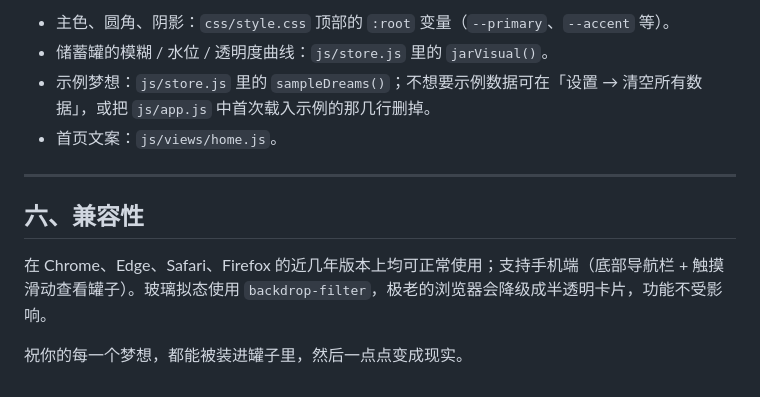
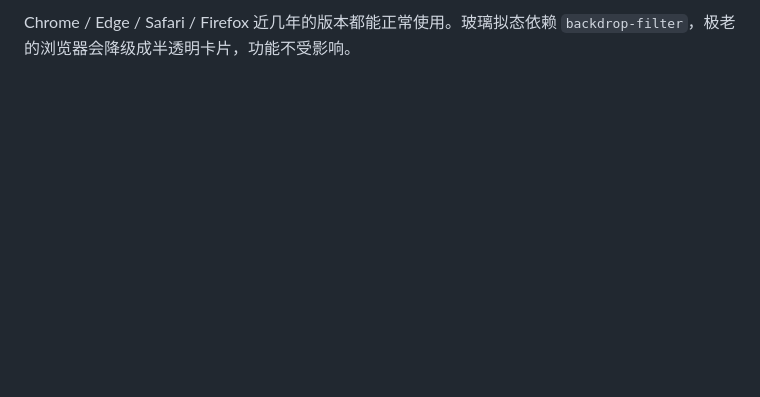
Before and after one commit to vbaph/dream_jar, a Markdown page: README.md, the part around one of its changes. Rendered like a GitHub page; blank space fills up the shorter version.

```diff
--- a/README.md
+++ b/README.md
@@ -118,13 +98,2 @@ dream-jar/
 
-- 主色、圆角、阴影：`css/style.css` 顶部的 `:root` 变量（`--primary`、`--accent` 等）。
-- 储蓄罐的模糊 / 水位 / 透明度曲线：`js/store.js` 里的 `jarVisual()`。
-- 示例梦想：`js/store.js` 里的 `sampleDreams()`；不想要示例数据可在「设置 → 清空所有数据」，或把 `js/app.js` 中首次载入示例的那几行删掉。
-- 首页文案：`js/views/home.js`。
-
----
-
-## 六、兼容性
-
-在 Chrome、Edge、Safari、Firefox 的近几年版本上均可正常使用；支持手机端（底部导航栏 + 触摸滑动查看罐子）。玻璃拟态使用 `backdrop-filter`，极老的浏览器会降级成半透明卡片，功能不受影响。
-
-祝你的每一个梦想，都能被装进罐子里，然后一点点变成现实。
+Chrome / Edge / Safari / Firefox 近几年的版本都能正常使用。玻璃拟态依赖 `backdrop-filter`，极老的浏览器会降级成半透明卡片，功能不受影响。
```
Also changed, not shown: other parts of README.md (+62 -82 lines).
